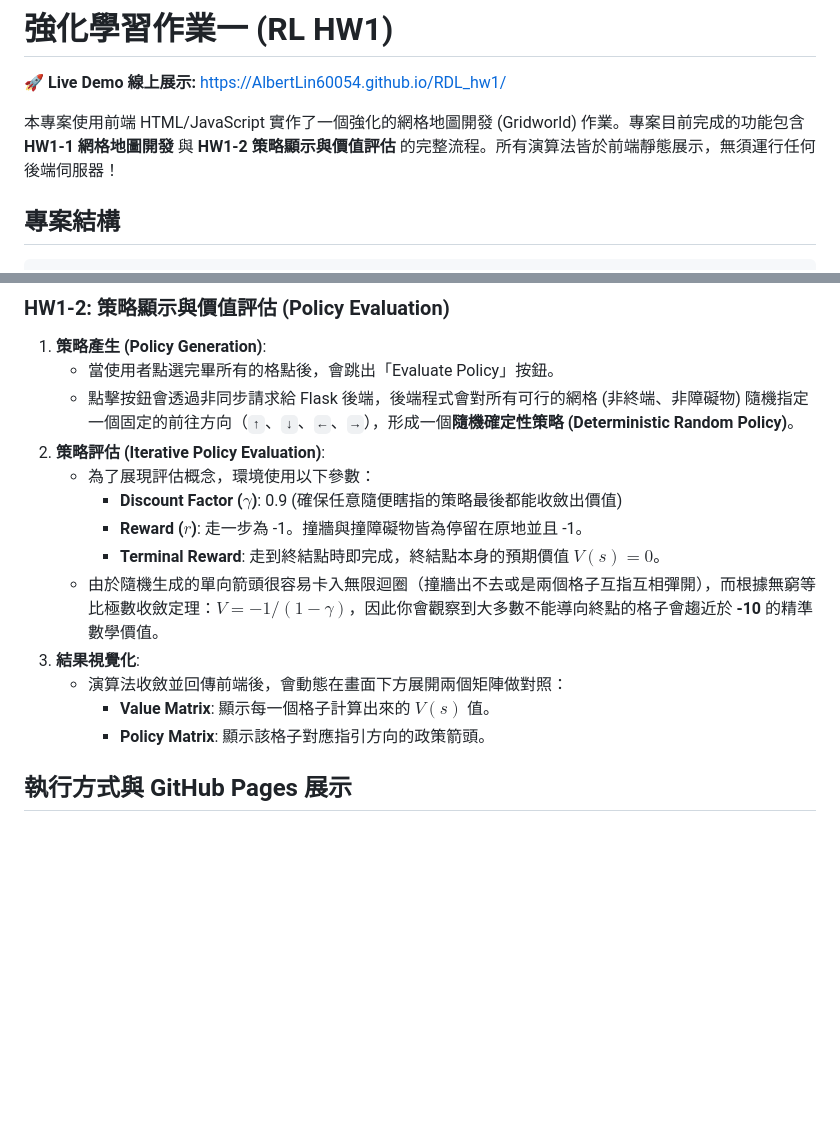
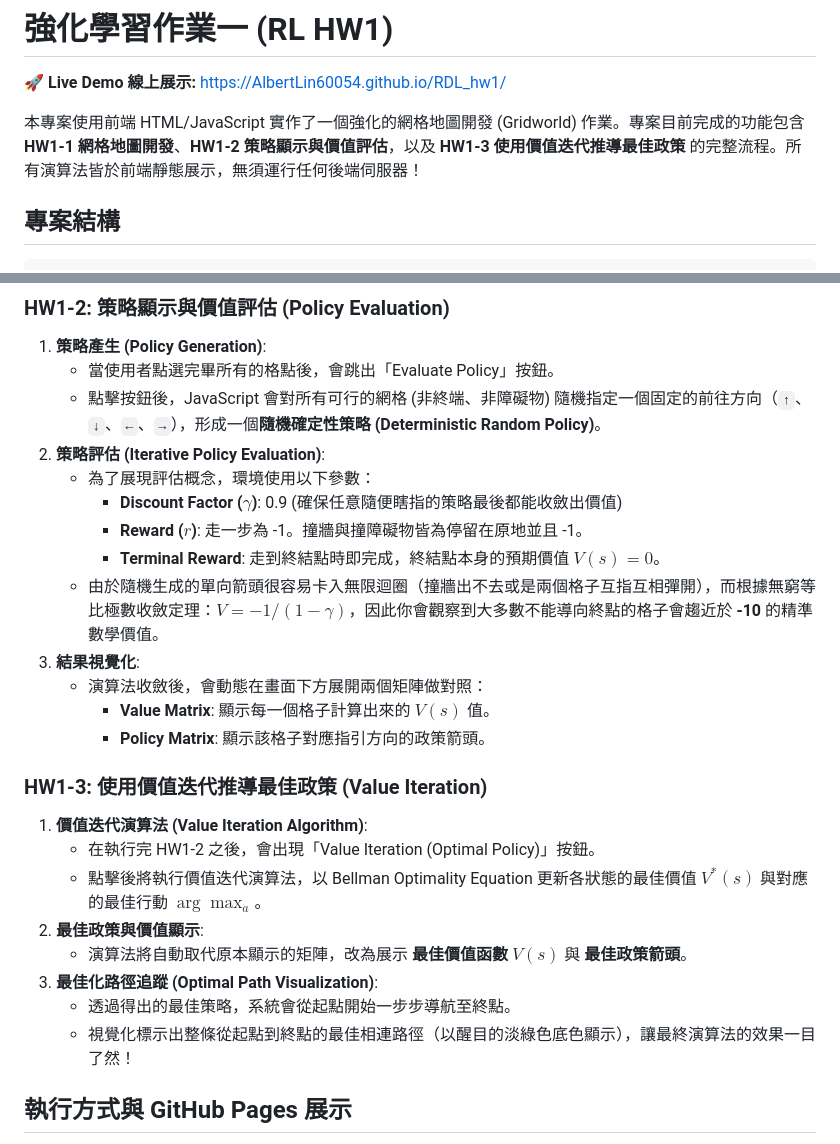
Before and after one commit to AlbertLin60054/RDL_hw1, a Markdown page: README.md, 2 parts joined by grey strips. Drawn GitHub-style; blank space fills up the shorter version.

Commit message:
Update README for HW1-3 value iteration

````diff
--- a/README.md
+++ b/README.md
@@ -2,7 +2,7 @@
 
 🚀 **Live Demo 線上展示:** [https://AlbertLin60054.github.io/RDL_hw1/](https://AlbertLin60054.github.io/RDL_hw1/)
 
-本專案使用前端 HTML/JavaScript 實作了一個強化的網格地圖開發 (Gridworld) 作業。專案目前完成的功能包含 **HW1-1 網格地圖開發** 與 **HW1-2 策略顯示與價值評估** 的完整流程。所有演算法皆於前端靜態展示，無須運行任何後端伺服器！
+本專案使用前端 HTML/JavaScript 實作了一個強化的網格地圖開發 (Gridworld) 作業。專案目前完成的功能包含 **HW1-1 網格地圖開發**、**HW1-2 策略顯示與價值評估**，以及 **HW1-3 使用價值迭代推導最佳政策** 的完整流程。所有演算法皆於前端靜態展示，無須運行任何後端伺服器！
 
 ## 專案結構
 ```text
@@ -25,7 +25,7 @@ RDL_Hw1/
 ### HW1-2: 策略顯示與價值評估 (Policy Evaluation)
 1. **策略產生 (Policy Generation)**:
    - 當使用者點選完畢所有的格點後，會跳出「Evaluate Policy」按鈕。
-   - 點擊按鈕會透過非同步請求給 Flask 後端，後端程式會對所有可行的網格 (非終端、非障礙物) 隨機指定一個固定的前往方向（`↑`、`↓`、`←`、`→`），形成一個**隨機確定性策略 (Deterministic Random Policy)**。
+   - 點擊按鈕後，JavaScript 會對所有可行的網格 (非終端、非障礙物) 隨機指定一個固定的前往方向（`↑`、`↓`、`←`、`→`），形成一個**隨機確定性策略 (Deterministic Random Policy)**。
 2. **策略評估 (Iterative Policy Evaluation)**:
    - 為了展現評估概念，環境使用以下參數：
      - **Discount Factor ($\gamma$)**: 0.9 (確保任意隨便瞎指的策略最後都能收斂出價值)
@@ -33,9 +33,19 @@ RDL_Hw1/
      - **Terminal Reward**: 走到終結點時即完成，終結點本身的預期價值 $V(s) = 0$。
    - 由於隨機生成的單向箭頭很容易卡入無限迴圈（撞牆出不去或是兩個格子互指互相彈開），而根據無窮等比極數收斂定理：$V = -1 / (1 - \gamma)$，因此你會觀察到大多數不能導向終點的格子會趨近於 **-10** 的精準數學價值。
 3. **結果視覺化**:
-   - 演算法收斂並回傳前端後，會動態在畫面下方展開兩個矩陣做對照：
+   - 演算法收斂後，會動態在畫面下方展開兩個矩陣做對照：
      - **Value Matrix**: 顯示每一個格子計算出來的 $V(s)$ 值。
      - **Policy Matrix**: 顯示該格子對應指引方向的政策箭頭。
+
+### HW1-3: 使用價值迭代推導最佳政策 (Value Iteration)
+1. **價值迭代演算法 (Value Iteration Algorithm)**:
+   - 在執行完 HW1-2 之後，會出現「Value Iteration (Optimal Policy)」按鈕。
+   - 點擊後將執行價值迭代演算法，以 Bellman Optimality Equation 更新各狀態的最佳價值 $V^*(s)$ 與對應的最佳行動 $\arg\max_a$。
+2. **最佳政策與價值顯示**:
+   - 演算法將自動取代原本顯示的矩陣，改為展示 **最佳價值函數 $V(s)$** 與 **最佳政策箭頭**。
+3. **最佳化路徑追蹤 (Optimal Path Visualization)**:
+   - 透過得出的最佳策略，系統會從起點開始一步步導航至終點。
+   - 視覺化標示出整條從起點到終點的最佳相連路徑（以醒目的淡綠色底色顯示），讓最終演算法的效果一目了然！
 
 ## 執行方式與 GitHub Pages 展示
 本專案已經完全改寫為**純前端 (Static Frontend)** 應用程式，所有的 Policy Evaluation 運算邏輯皆直接由瀏覽器的 JavaScript 執行，因此再也不需要依賴 Flask 伺服器了！
````
